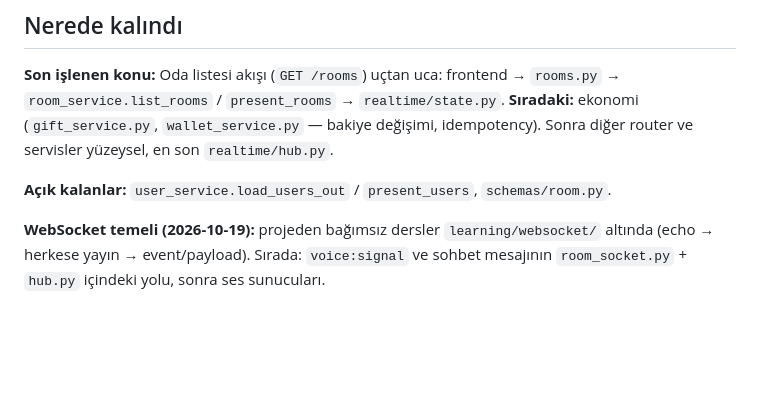
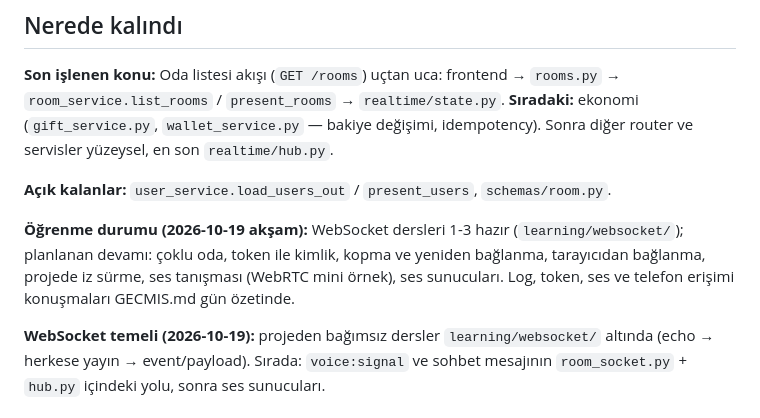
Before and after one commit to tahayasinakbay460-spec/Muti, a Markdown page: KOD_OKUMA.md, the part around the change. Rendered like a GitHub page; blank space fills up the shorter version.

```diff
--- a/KOD_OKUMA.md
+++ b/KOD_OKUMA.md
@@ -14,6 +14,8 @@ servisler yüzeysel, en son `realtime/hub.py`.
 
 **Açık kalanlar:** `user_service.load_users_out` / `present_users`,
 `schemas/room.py`.
+
+**Öğrenme durumu (2026-10-19 akşam):** WebSocket dersleri 1-3 hazır (`learning/websocket/`); planlanan devamı: çoklu oda, token ile kimlik, kopma ve yeniden bağlanma, tarayıcıdan bağlanma, projede iz sürme, ses tanışması (WebRTC mini örnek), ses sunucuları. Log, token, ses ve telefon erişimi konuşmaları GECMIS.md gün özetinde.
 
 **WebSocket temeli (2026-10-19):** projeden bağımsız dersler `learning/websocket/` altında (echo → herkese yayın → event/payload). Sırada: `voice:signal` ve sohbet mesajının `room_socket.py` + `hub.py` içindeki yolu, sonra ses sunucuları.
 
```
Also changed, not shown: GECMIS.md (+27 -0 lines).
